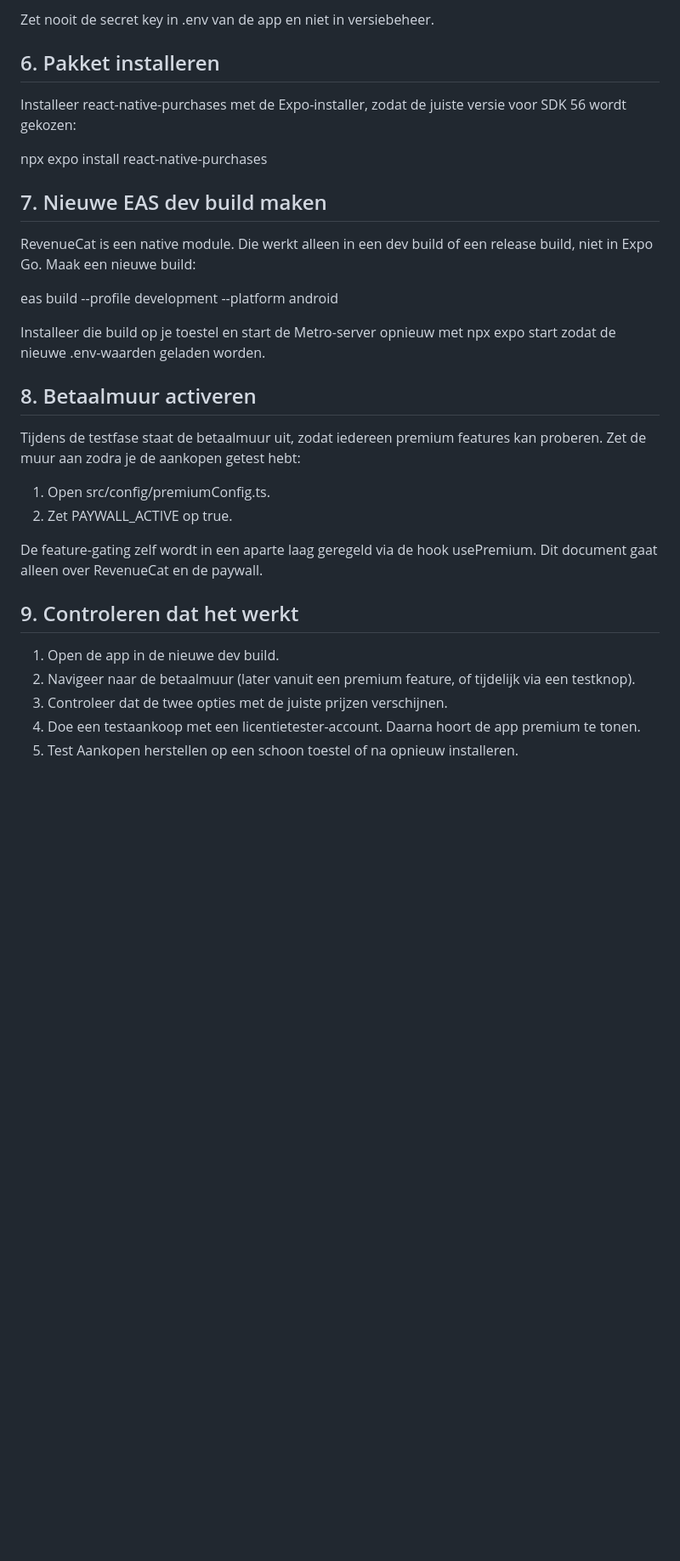
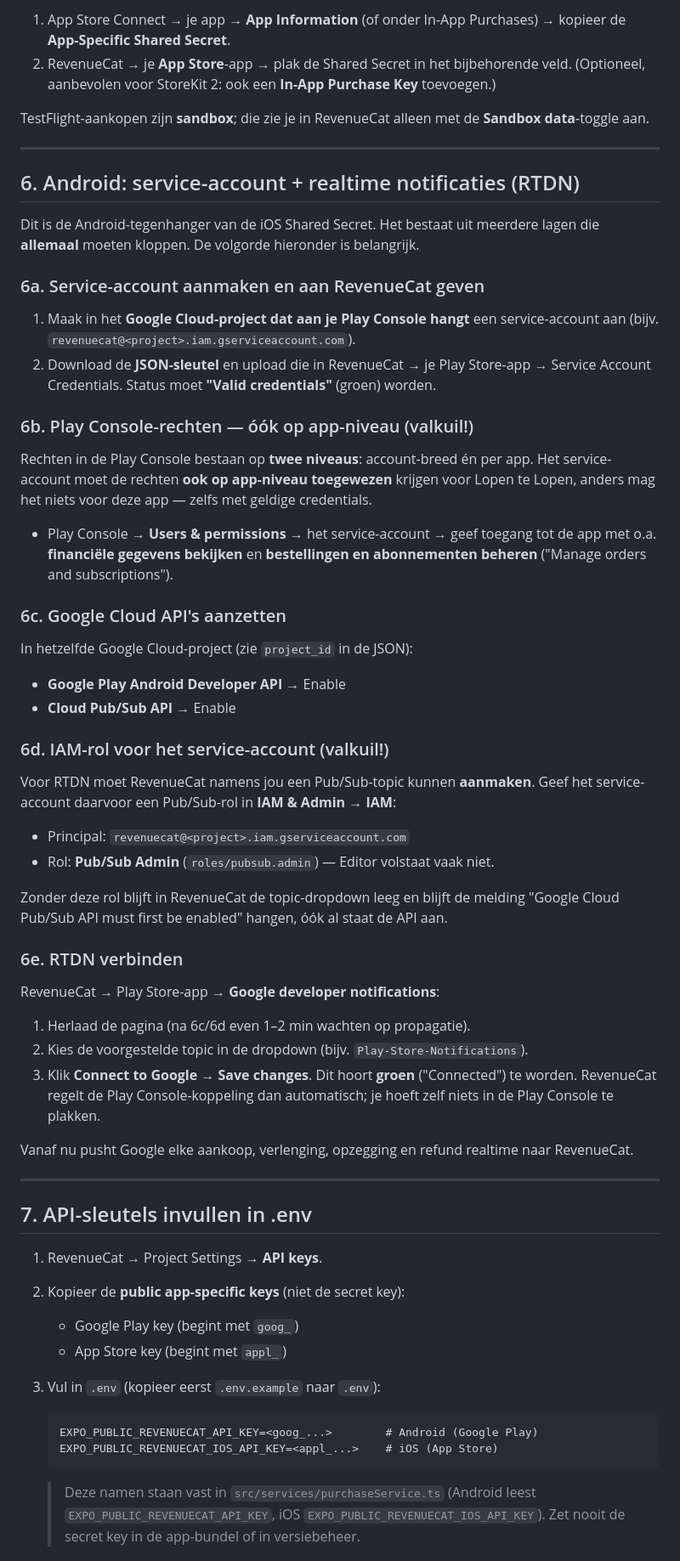
Before and after one commit to Bordenzo-ops/lopen-te-lopen, a Markdown page: docs/REVENUECAT_SETUP.md, the part around one of its changes. Shown at 85% size. Drawn GitHub-style; blank space fills up the shorter version.

````diff
--- a/docs/REVENUECAT_SETUP.md
+++ b/docs/REVENUECAT_SETUP.md
@@ -68,40 +85,86 @@ EUR 49 per jaar als terugval.
 
-Zet nooit de secret key in .env van de app en niet in versiebeheer.
+1. App Store Connect → je app → **App Information** (of onder In-App Purchases)
+   → kopieer de **App-Specific Shared Secret**.
+2. RevenueCat → je **App Store**-app → plak de Shared Secret in het
+   bijbehorende veld. (Optioneel, aanbevolen voor StoreKit 2: ook een
+   **In-App Purchase Key** toevoegen.)
 
-## 6. Pakket installeren
+TestFlight-aankopen zijn **sandbox**; die zie je in RevenueCat alleen met de
+**Sandbox data**-toggle aan.
 
-Installeer react-native-purchases met de Expo-installer, zodat de juiste
-versie voor SDK 56 wordt gekozen:
+---
 
-   npx expo install react-native-purchases
+## 6. Android: service-account + realtime notificaties (RTDN)
 
-## 7. Nieuwe EAS dev build maken
+Dit is de Android-tegenhanger van de iOS Shared Secret. Het bestaat uit meerdere
+lagen die **allemaal** moeten kloppen. De volgorde hieronder is belangrijk.
 
-RevenueCat is een native module. Die werkt alleen in een dev build of een
-release build, niet in Expo Go. Maak een nieuwe build:
+### 6a. Service-account aanmaken en aan RevenueCat geven
 
-   eas build --profile development --platform android
+1. Maak in het **Google Cloud-project dat aan je Play Console hangt** een
+   service-account aan (bijv. `revenuecat@<project>.iam.gserviceaccount.com`).
+2. Download de **JSON-sleutel** en upload die in RevenueCat → je Play Store-app
+   → Service Account Credentials. Status moet **"Valid credentials"** (groen)
+   worden.
 
-Installeer die build op je toestel en start de Metro-server opnieuw met
-npx expo start zodat de nieuwe .env-waarden geladen worden.
+### 6b. Play Console-rechten — óók op app-niveau (valkuil!)
 
-## 8. Betaalmuur activeren
+Rechten in de Play Console bestaan op **twee niveaus**: account-breed én per
+app. Het service-account moet de rechten **ook op app-niveau toegewezen**
+krijgen voor Lopen te Lopen, anders mag het niets voor deze app — zelfs met
+geldige credentials.
 
-Tijdens de testfase staat de betaalmuur uit, zodat iedereen premium features
-kan proberen. Zet de muur aan zodra je de aankopen getest hebt:
+- Play Console → **Users & permissions** → het service-account → geef toegang
+  tot de app met o.a. **financiële gegevens bekijken** en **bestellingen en
+  abonnementen beheren** ("Manage orders and subscriptions").
 
-1. Open src/config/premiumConfig.ts.
-2. Zet PAYWALL_ACTIVE op true.
+### 6c. Google Cloud API's aanzetten
 
-De feature-gating zelf wordt in een aparte laag geregeld via de hook
-usePremium. Dit document gaat alleen over RevenueCat en de paywall.
+In hetzelfde Google Cloud-project (zie `project_id` in de JSON):
 
-## 9. Controleren dat het werkt
+- **Google Play Android Developer API** → Enable
+- **Cloud Pub/Sub API** → Enable
 
-1. Open de app in de nieuwe dev build.
-2. Navigeer naar de betaalmuur (later vanuit een premium feature, of tijdelijk
-   via een testknop).
-3. Controleer dat de twee opties met de juiste prijzen verschijnen.
-4. Doe een testaankoop met een licentietester-account. Daarna hoort de app
-   premium te tonen.
-5. Test Aankopen herstellen op een schoon toestel of na opnieuw installeren.
+### 6d. IAM-rol voor het service-account (valkuil!)
+
+Voor RTDN moet RevenueCat namens jou een Pub/Sub-topic kunnen **aanmaken**. Geef
+het service-account daarvoor een Pub/Sub-rol in **IAM & Admin → IAM**:
+
+- Principal: `revenuecat@<project>.iam.gserviceaccount.com`
+- Rol: **Pub/Sub Admin** (`roles/pubsub.admin`) — Editor volstaat vaak niet.
+
+Zonder deze rol blijft in RevenueCat de topic-dropdown leeg en blijft de melding
+"Google Cloud Pub/Sub API must first be enabled" hangen, óók al staat de API aan.
+
+### 6e. RTDN verbinden
+
+RevenueCat → Play Store-app → **Google developer notifications**:
+
+1. Herlaad de pagina (na 6c/6d even 1–2 min wachten op propagatie).
+2. Kies de voorgestelde topic in de dropdown (bijv. `Play-Store-Notifications`).
+3. Klik **Connect to Google** → **Save changes**. Dit hoort **groen**
+   ("Connected") te worden. RevenueCat regelt de Play Console-koppeling dan
+   automatisch; je hoeft zelf niets in de Play Console te plakken.
+
+Vanaf nu pusht Google elke aankoop, verlenging, opzegging en refund realtime
+naar RevenueCat.
+
+---
+
+## 7. API-sleutels invullen in .env
+
+1. RevenueCat → Project Settings → **API keys**.
+2. Kopieer de **public app-specific keys** (niet de secret key):
+   - Google Play key (begint met `goog_`)
+   - App Store key (begint met `appl_`)
+3. Vul in `.env` (kopieer eerst `.env.example` naar `.env`):
+
+   ```
+   EXPO_PUBLIC_REVENUECAT_API_KEY=<goog_...>        # Android (Google Play)
+   EXPO_PUBLIC_REVENUECAT_IOS_API_KEY=<appl_...>    # iOS (App Store)
+   ```
+
+   > Deze namen staan vast in `src/services/purchaseService.ts` (Android leest
+   > `EXPO_PUBLIC_REVENUECAT_API_KEY`, iOS `EXPO_PUBLIC_REVENUECAT_IOS_API_KEY`).
+   > Zet nooit de secret key in de app-bundel of in versiebeheer.
+
````
Also changed, not shown: other parts of docs/REVENUECAT_SETUP.md (+143 -73 lines).
